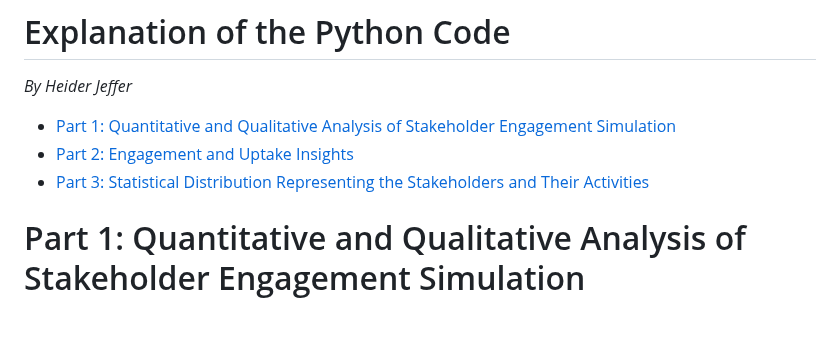
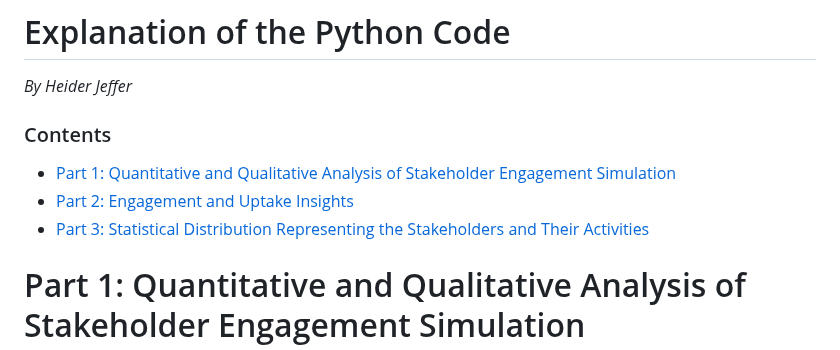
Before and after one commit to HeiderJeffer/Modeling-for-Societal-Complexity-in-Healthcare, a Markdown page: data/documents/Explanation of the Python Code.md, the part around the change. Drawn GitHub-style; blank space fills up the shorter version.

```diff
--- a/data/documents/Explanation of the Python Code.md
+++ b/data/documents/Explanation of the Python Code.md
@@ -1,10 +1,10 @@
 # Explanation of the Python Code
 *By Heider Jeffer*
 
+### Contents
 - [Part 1: Quantitative and Qualitative Analysis of Stakeholder Engagement Simulation](https://github.com/HeiderJeffer/Participatory-Modeling-for-Societal-Complexity-in-Healthcare/blob/main/data/documents/Explanation%20of%20the%20Python%20Code.md#part-1-quantitative-and-qualitative-analysis-of-stakeholder-engagement-simulation)
 - [Part 2: Engagement and Uptake Insights](https://github.com/HeiderJeffer/Participatory-Modeling-for-Societal-Complexity-in-Healthcare/blob/main/data/documents/Explanation%20of%20the%20Python%20Code.md#part-2-engagement-and-uptake-insights)
 - [Part 3: Statistical Distribution Representing the Stakeholders and Their Activities](https://github.com/HeiderJeffer/Participatory-Modeling-for-Societal-Complexity-in-Healthcare/blob/main/data/documents/Explanation%20of%20the%20Python%20Code.md#part-3-statistical-distribution-representing-the-stakeholders-and-their-activities)
-
 
 # Part 1: Quantitative and Qualitative Analysis of Stakeholder Engagement Simulation
 
```
